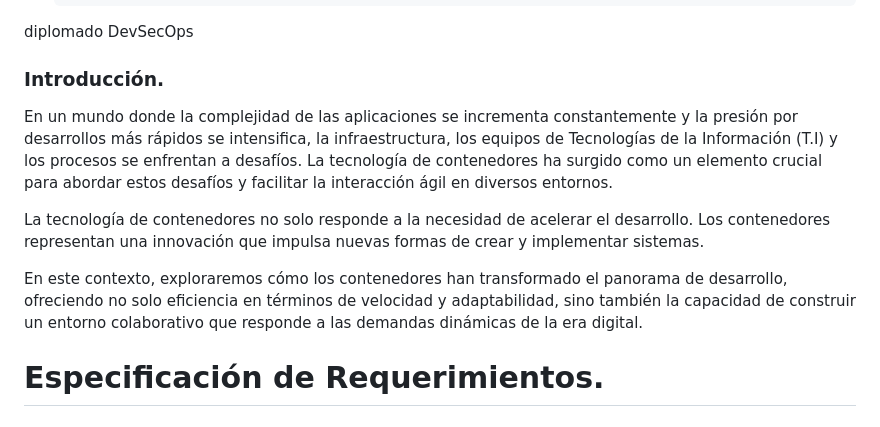
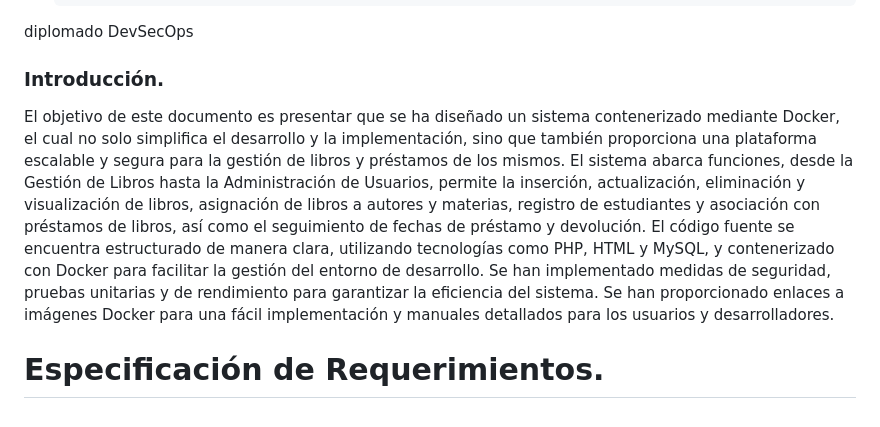
Before and after one commit to CristBG/PrestamosGdocumental, a Markdown page: README.md, the part around the change. GitHub-like rendering.

```diff
--- a/README.md
+++ b/README.md
@@ -14,11 +14,10 @@ Docente:
 
 diplomado DevSecOps
 ### Introducción.
-En un mundo donde la complejidad de las aplicaciones se incrementa constantemente y la presión por desarrollos más rápidos se intensifica, la infraestructura, los equipos de Tecnologías de la Información (T.I) y los procesos se enfrentan a desafíos. La tecnología de contenedores ha surgido como un elemento crucial para abordar estos desafíos y facilitar la interacción ágil en diversos entornos.
 
-La tecnología de contenedores no solo responde a la necesidad de acelerar el desarrollo. Los contenedores representan una innovación que impulsa nuevas formas de crear y implementar sistemas.
+El objetivo de este documento es presentar que se ha diseñado un sistema contenerizado mediante Docker, el cual no solo simplifica el desarrollo y la implementación, sino que también proporciona una plataforma escalable y segura para la gestión de libros y préstamos de los mismos. El sistema abarca funciones, desde la Gestión de Libros hasta la Administración de Usuarios, permite la inserción, actualización, eliminación y visualización de libros, asignación de libros a autores y materias, registro de estudiantes y asociación con préstamos de libros, así como el seguimiento de fechas de préstamo y devolución.
+El código fuente se encuentra estructurado de manera clara, utilizando tecnologías como PHP, HTML y MySQL, y contenerizado con Docker para facilitar la gestión del entorno de desarrollo. Se han implementado medidas de seguridad, pruebas unitarias y de rendimiento para garantizar la eficiencia del sistema. Se han proporcionado enlaces a imágenes Docker para una fácil implementación y manuales detallados para los usuarios y desarrolladores.
 
-En este contexto, exploraremos cómo los contenedores han transformado el panorama de desarrollo, ofreciendo no solo eficiencia en términos de velocidad y adaptabilidad, sino también la capacidad de construir un entorno colaborativo que responde a las demandas dinámicas de la era digital.
 
 # **Especificación de Requerimientos.**
 
```
